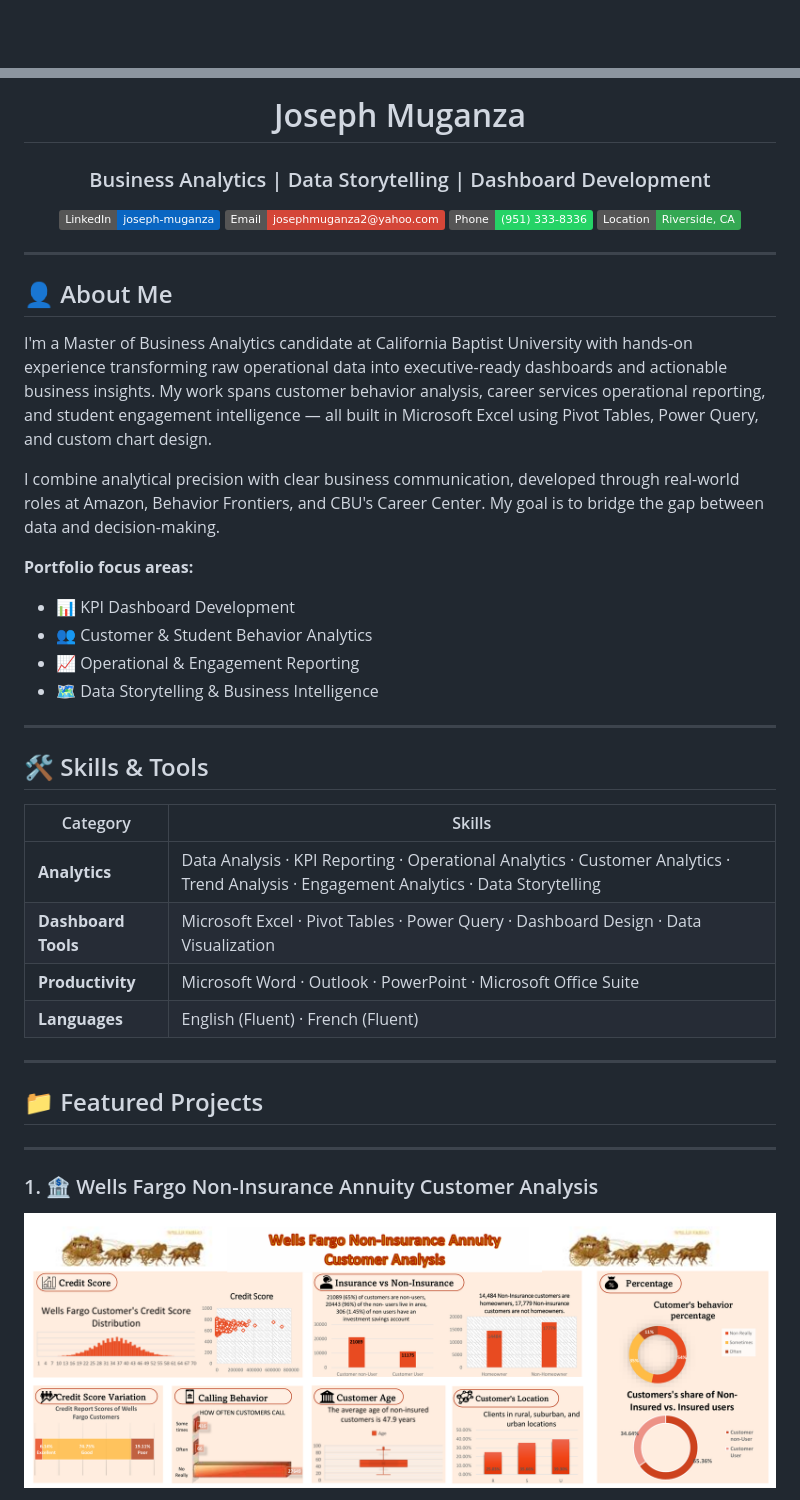
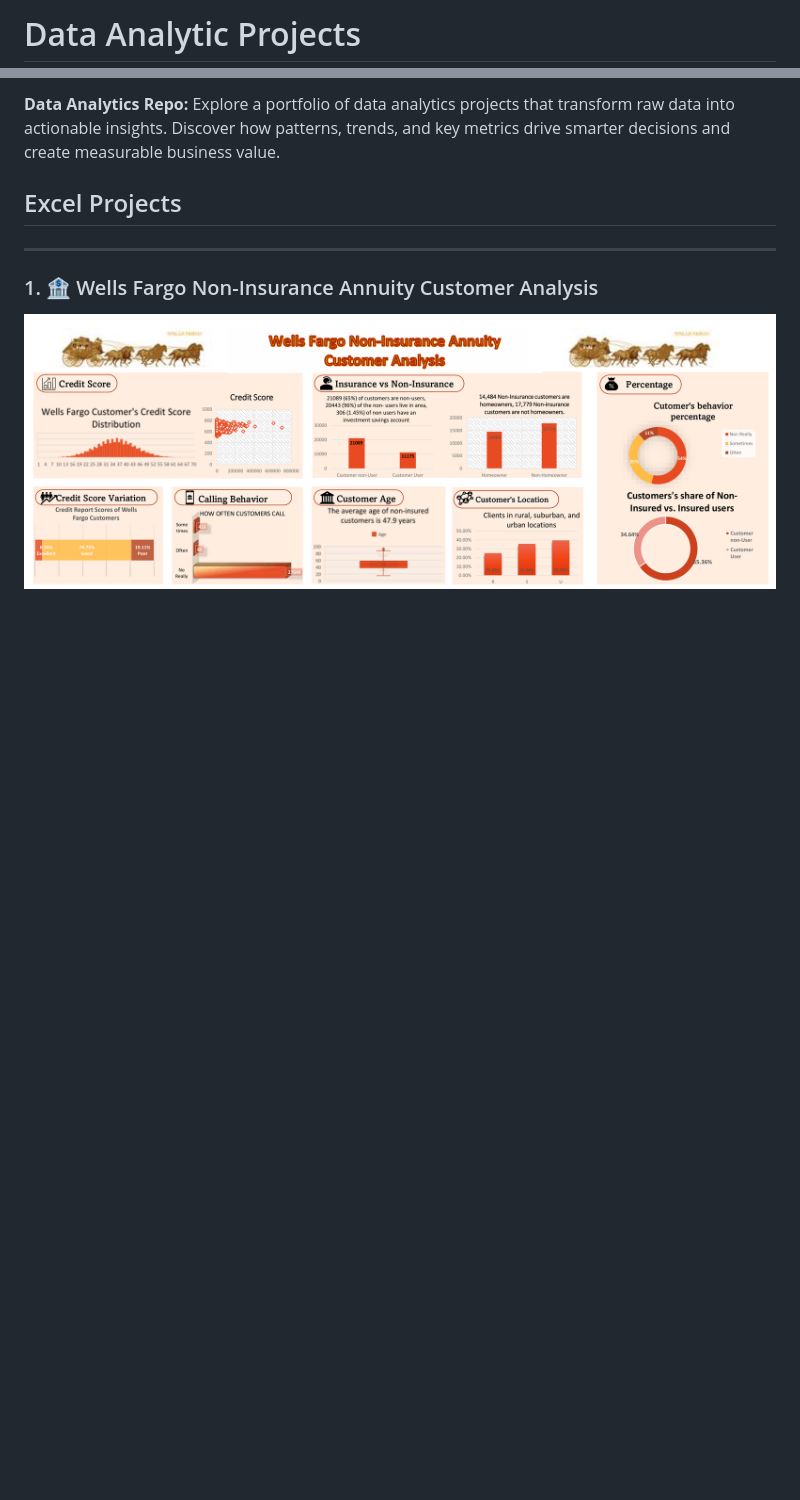
Before and after one commit to Jmuganza/Business-Analytics-Portfolio, a Markdown page: README.md, 2 parts joined by grey strips. GitHub-like rendering; badges without logos; blank space fills up the shorter version.

```diff
--- a/README.md
+++ b/README.md
@@ -1,2 +1,2 @@
-<div align="center">
+# Data Analytic Projects
 
@@ -4,42 +4,7 @@
 
-# Joseph Muganza
-### Business Analytics | Data Storytelling | Dashboard Development
+**Data Analytics Repo:** Explore a portfolio of data analytics projects that transform raw data into actionable insights. Discover how patterns, trends, and key metrics drive smarter decisions and create measurable business value.
 
-[![LinkedIn](https://img.shields.io/badge/LinkedIn-joseph--muganza-0A66C2?style=flat&logo=linkedin)](https://www.linkedin.com/in/joseph-muganza)
-[![Email](https://img.shields.io/badge/Email-josephmuganza2%40yahoo.com-D44638?style=flat&logo=gmail&logoColor=white)](mailto:josephmuganza2@yahoo.com)
-[![Phone](https://img.shields.io/badge/Phone-(951)%20333--8336-25D366?style=flat&logo=whatsapp&logoColor=white)]()
-[![Location](https://img.shields.io/badge/Location-Riverside%2C%20CA-34A853?style=flat&logo=googlemaps&logoColor=white)]()
-
-</div>
-
----
-
-## 👤 About Me
-
-I'm a Master of Business Analytics candidate at California Baptist University with hands-on experience transforming raw operational data into executive-ready dashboards and actionable business insights. My work spans customer behavior analysis, career services operational reporting, and student engagement intelligence — all built in Microsoft Excel using Pivot Tables, Power Query, and custom chart design.
-
-I combine analytical precision with clear business communication, developed through real-world roles at Amazon, Behavior Frontiers, and CBU's Career Center. My goal is to bridge the gap between data and decision-making.
-
-**Portfolio focus areas:**
-- 📊 KPI Dashboard Development
-- 👥 Customer & Student Behavior Analytics
-- 📈 Operational & Engagement Reporting
-- 🗺️ Data Storytelling & Business Intelligence
-
----
-
-## 🛠 Skills & Tools
-
-| Category | Skills |
-|---|---|
-| **Analytics** | Data Analysis · KPI Reporting · Operational Analytics · Customer Analytics · Trend Analysis · Engagement Analytics · Data Storytelling |
-| **Dashboard Tools** | Microsoft Excel · Pivot Tables · Power Query · Dashboard Design · Data Visualization |
-| **Productivity** | Microsoft Word · Outlook · PowerPoint · Microsoft Office Suite |
-| **Languages** | English (Fluent) · French (Fluent) |
-
----
-
-## 📁 Featured Projects
+## Excel Projects
 
 ---
 
```
Also changed, not shown: other parts of README.md (+1 -1 lines).
